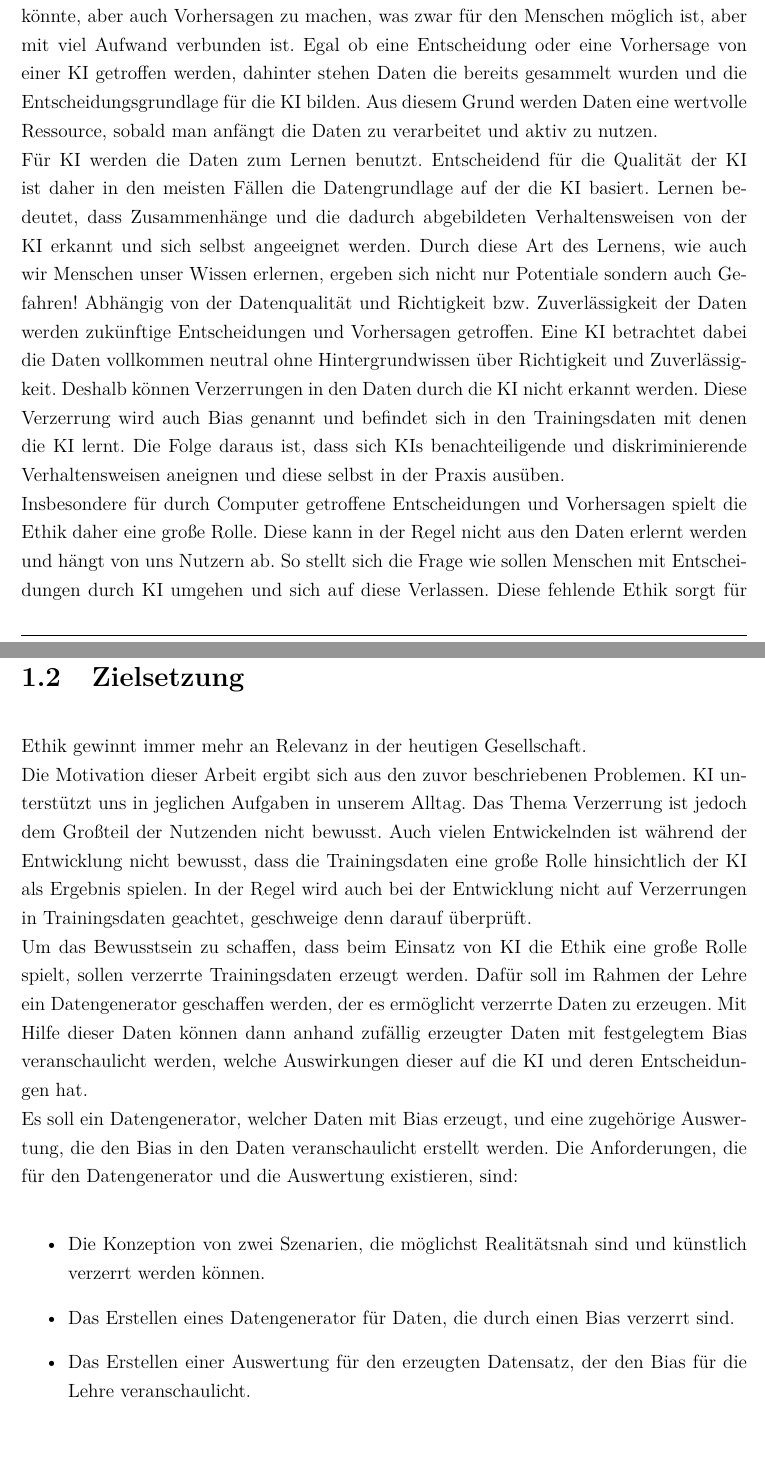
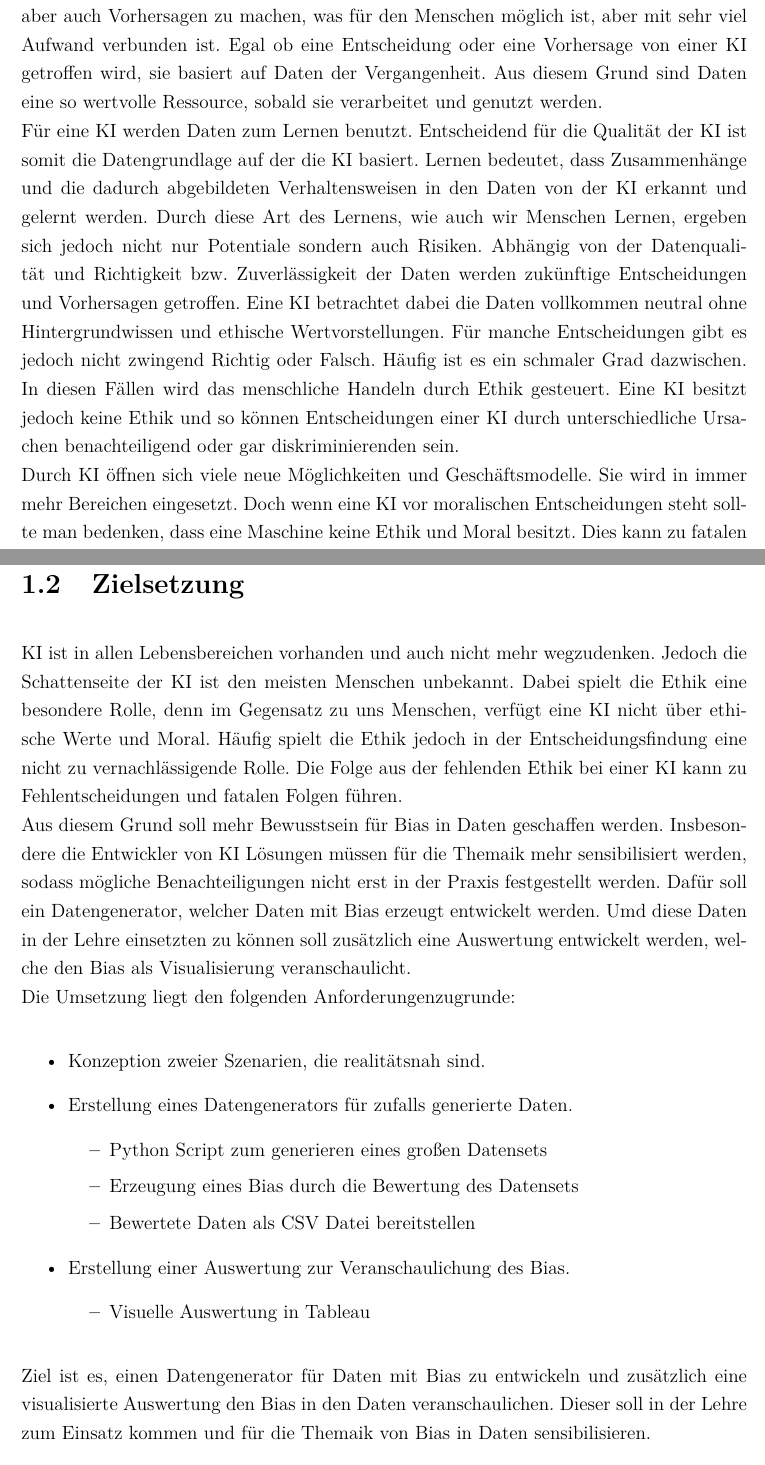
Before and after one commit to Zooaal/Datengenerator-fuer-Daten-mit-Bias, a LaTeX document (Dokumentation/Studienarbeit.tex, which reads Dokumentation/content/01kapitel.tex): two parts of pages 9 and 13 of 29 before the commit and two parts of pages 9 and 11 of 27 after it, joined at a grey line, cut so that both start at the same text. Compiled offline with pdfLaTeX.

Commit message:
Writing Introduction

```diff
--- a/Dokumentation/content/01kapitel.tex
+++ b/Dokumentation/content/01kapitel.tex
@@ -3,11 +3,11 @@
         \label{sec:einleitung}
             Die fortschreitende Digitalisierung ist kaum noch aus unserem Alltag wegzudenken. Durch immer mehr Programme, die den Alltag erleichtern sollen, nutzen wir die Errungenschaften der Digitalisierung täglich. Häufig ist hier die Rede von künstlicher Intelligenz. Dabei ist uns meist nicht einmal Bewusst, dass im Hintergrund mit künstlicher Intelligenz gearbeitet wird. Egal ob als intelligenten Routenplaner oder Sprachsteuerung, hinter all diese Anwendung steckt heute nicht mehr nur ein Optimierungsalgorithmus sondern \ac{KI}.
             \\
-        Mit der Digitalisierung hat man begonnen große Datenmengen zu sammeln. Durch den technischen Fortschritt im Bereich von Big Data, werden diese Datenmengen heutzutage unvorstellbar groß. Mit dem Erfassen und Speichern von Daten ist man in der Lage seine Produkte stetig zu verbessern und sogar neue Geschäftsmodelle zu schaffen. Zu diesen neuen Geschäftsmodellen gehört auch die nicht mehr aus unserem Alltag wegzudenkenden \ac{KI}. Sie ermöglicht es uns Entscheidungen zu treffen, wie sie auch ein Mensch treffen könnte, aber auch Vorhersagen zu machen, was zwar für den Menschen möglich ist, aber mit viel Aufwand verbunden ist. Egal ob eine Entscheidung oder eine Vorhersage von einer \ac{KI} getroffen werden, dahinter stehen Daten die bereits gesammelt wurden und die Entscheidungsgrundlage für die \ac*{KI} bilden. Aus diesem Grund werden Daten eine wertvolle Ressource, sobald man anfängt die Daten zu verarbeitet und aktiv zu nutzen.
+            Mit der Digitalisierung hat man begonnen große Datenmengen zu sammeln. Durch den technischen Fortschritt im Bereich von Big Data, werden diese Datenmengen heutzutage unvorstellbar groß. Mit dem Erfassen und Speichern von Daten ist man in der Lage seine Produkte stetig zu verbessern und zudem neue Geschäftsmodelle zu schaffen. Zu diesen neuen Geschäftsmodellen gehört die nicht mehr aus unserem Alltag wegzudenkende \ac{KI}. Sie ermöglicht es Entscheidungen zu treffen, wie sie auch ein Mensch treffen könnte, aber auch Vorhersagen zu machen, was für den Menschen möglich ist, aber mit sehr viel Aufwand verbunden ist. Egal ob eine Entscheidung oder eine Vorhersage von einer \ac{KI} getroffen wird, sie basiert auf Daten der Vergangenheit. Aus diesem Grund sind Daten eine so wertvolle Ressource, sobald sie verarbeitet und genutzt werden.
             \\
-        Für \ac*{KI} werden die Daten zum Lernen benutzt. Entscheidend für die Qualität der \ac*{KI} ist daher in den meisten Fällen die Datengrundlage auf der die \ac*{KI} basiert. Lernen bedeutet, dass Zusammenhänge und die dadurch abgebildeten Verhaltensweisen von der \ac*{KI} erkannt und sich selbst angeeignet werden. Durch diese Art des Lernens, wie auch wir Menschen unser Wissen erlernen, ergeben sich nicht nur Potentiale sondern auch Gefahren! Abhängig von der Datenqualität und Richtigkeit bzw. Zuverlässigkeit der Daten werden zukünftige Entscheidungen und Vorhersagen getroffen. Eine \ac*{KI} betrachtet dabei die Daten vollkommen neutral ohne Hintergrundwissen über Richtigkeit und Zuverlässigkeit. Deshalb können Verzerrungen in den Daten durch die \ac*{KI} nicht erkannt werden. Diese Verzerrung wird auch Bias genannt und befindet sich in den Trainingsdaten mit denen die \ac*{KI} lernt. Die Folge daraus ist, dass sich \ac*{KI}s benachteiligende und diskriminierende Verhaltensweisen aneignen und diese selbst in der Praxis ausüben.
+            Für eine \ac*{KI} werden Daten zum Lernen benutzt. Entscheidend für die Qualität der \ac*{KI} ist somit die Datengrundlage auf der die \ac*{KI} basiert. Lernen bedeutet, dass Zusammenhänge und die dadurch abgebildeten Verhaltensweisen in den Daten von der \ac*{KI} erkannt und gelernt werden. Durch diese Art des Lernens, wie auch wir Menschen Lernen, ergeben sich jedoch nicht nur Potentiale sondern auch Risiken. Abhängig von der Datenqualität und Richtigkeit bzw. Zuverlässigkeit der Daten werden zukünftige Entscheidungen und Vorhersagen getroffen. Eine \ac*{KI} betrachtet dabei die Daten vollkommen neutral ohne Hintergrundwissen und ethische Wertvorstellungen. Für manche Entscheidungen gibt es jedoch nicht zwingend Richtig oder Falsch. Häufig ist es ein schmaler Grad dazwischen. In diesen Fällen wird das menschliche Handeln durch Ethik gesteuert. Eine \ac*{KI} besitzt jedoch keine Ethik und so können Entscheidungen einer KI durch unterschiedliche Ursachen benachteiligend oder gar diskriminierenden sein.
             \\
-        Insbesondere für durch Computer getroffene Entscheidungen und Vorhersagen spielt die Ethik daher eine große Rolle. Diese kann in der Regel nicht aus den Daten erlernt werden und hängt von uns Nutzern ab. So stellt sich die Frage wie sollen Menschen mit Entscheidungen durch \ac*{KI} umgehen und sich auf diese Verlassen. Diese fehlende Ethik sorgt für nicht zu Vernachlässigende Verzerrungen und bildet so einen Bestandteil der "Dark side of \ac*{KI}".
+            Durch \ac*{KI} öffnen sich viele neue Möglichkeiten und Geschäftsmodelle. Sie wird in immer mehr Bereichen eingesetzt. Doch wenn eine \ac*{KI} vor moralischen Entscheidungen steht sollte man bedenken, dass eine Maschine keine Ethik und Moral besitzt. Dies kann zu fatalen Fehlentscheidungen führen und \glqq{}the dark side of \ac*{KI}\grqq{} zum vorschein bringen.
 
         \newpage
         \section{Motivation}
@@ -27,22 +25,25 @@
         \newpage
         \section{Zielsetzung}
         \label{subsec:zielsetzung}
-        Ethik gewinnt immer mehr an Relevanz in der heutigen Gesellschaft.
+        \ac*{KI} ist in allen Lebensbereichen vorhanden und auch nicht mehr wegzudenken. Jedoch die Schattenseite der \ac*{KI} ist den meisten Menschen unbekannt. Dabei spielt die Ethik eine besondere Rolle, denn im Gegensatz zu uns Menschen, verfügt eine \ac*{KI} nicht über ethische Werte und Moral. Häufig spielt die Ethik jedoch in der Entscheidungsfindung eine nicht zu vernachlässigende Rolle. Die Folge aus der fehlenden Ethik bei einer \ac*{KI} kann zu Fehlentscheidungen und fatalen Folgen führen.
         \\
-        Die Motivation dieser Arbeit ergibt sich aus den zuvor beschriebenen Problemen. \ac*{KI} unterstützt uns in jeglichen Aufgaben in unserem Alltag. Das Thema Verzerrung ist jedoch dem Großteil der Nutzenden nicht bewusst. Auch vielen Entwickelnden ist während der Entwicklung nicht bewusst, dass die Trainingsdaten eine große Rolle hinsichtlich der \ac*{KI} als Ergebnis spielen. In der Regel wird auch bei der Entwicklung nicht auf Verzerrungen in Trainingsdaten geachtet, geschweige denn darauf überprüft.
+        Aus diesem Grund soll mehr Bewusstsein für Bias in Daten geschaffen werden. Insbesondere die Entwickler von \ac*{KI} Lösungen müssen für die Themaik mehr sensibilisiert werden, sodass mögliche Benachteiligungen nicht erst in der Praxis festgestellt werden. Dafür soll ein Datengenerator, welcher Daten mit Bias erzeugt entwickelt werden. Umd diese Daten in der Lehre einsetzten zu können soll zusätzlich eine Auswertung entwickelt werden, welche den Bias als Visualisierung veranschaulicht.
         \\
-        Um das Bewusstsein zu schaffen, dass beim Einsatz von \ac*{KI} die Ethik eine große Rolle spielt, sollen verzerrte Trainingsdaten erzeugt werden. Dafür soll im Rahmen der Lehre ein Datengenerator geschaffen werden, der es ermöglicht verzerrte Daten zu erzeugen. Mit Hilfe dieser Daten können dann anhand zufällig erzeugter Daten mit festgelegtem Bias veranschaulicht werden, welche Auswirkungen dieser auf die \ac*{KI} und deren Entscheidungen hat.
-        \\
-        Es soll ein Datengenerator, welcher Daten mit Bias erzeugt, und eine zugehörige Auswertung, die den Bias in den Daten veranschaulicht erstellt werden. Die Anforderungen, die für den Datengenerator und die Auswertung existieren, sind:
-
+        Die Umsetzung liegt den folgenden Anforderungenzugrunde:
         \begin{itemize}
-            \item Die Konzeption von zwei Szenarien, die möglichst Realitätsnah sind und künstlich verzerrt werden können.
-            \item Das Erstellen eines Datengenerator für Daten, die durch einen Bias verzerrt sind.
-            \item Das Erstellen einer Auswertung für den erzeugten Datensatz, der den Bias für die Lehre veranschaulicht.
+            \item Konzeption zweier Szenarien, die realitätsnah sind.
+            \item Erstellung eines Datengenerators für zufalls generierte Daten.
+            \begin{itemize}
+                \item Python Script zum generieren eines großen Datensets
+                \item Erzeugung eines Bias durch die Bewertung des Datensets
+                \item Bewertete Daten als CSV Datei bereitstellen
             \end{itemize}
-
-        Gesamt Produkt zur Erstellung von Daten und derer Bias Visualisierung für die Lehre
-        \\
+            \item Erstellung einer Auswertung zur Veranschaulichung des Bias.
+            \begin{itemize}
+                \item Visuelle Auswertung in Tableau
+            \end{itemize}
+        \end{itemize}
+        Ziel ist es, einen Datengenerator für Daten mit Bias zu entwickeln und zusätzlich eine visualisierte Auswertung den Bias in den Daten veranschaulichen. Dieser soll in der Lehre zum Einsatz kommen und für die Themaik von Bias in Daten sensibilisieren.
 
         \newpage
         \section{Aufbau der Arbeit}
```
Also changed, not shown: Dokumentation/Studienarbeit.pdf, Dokumentation/content/01kapitel.tex (6 more changed lines), 8 other files. Lines whose indentation alone changed are shown as unchanged.
